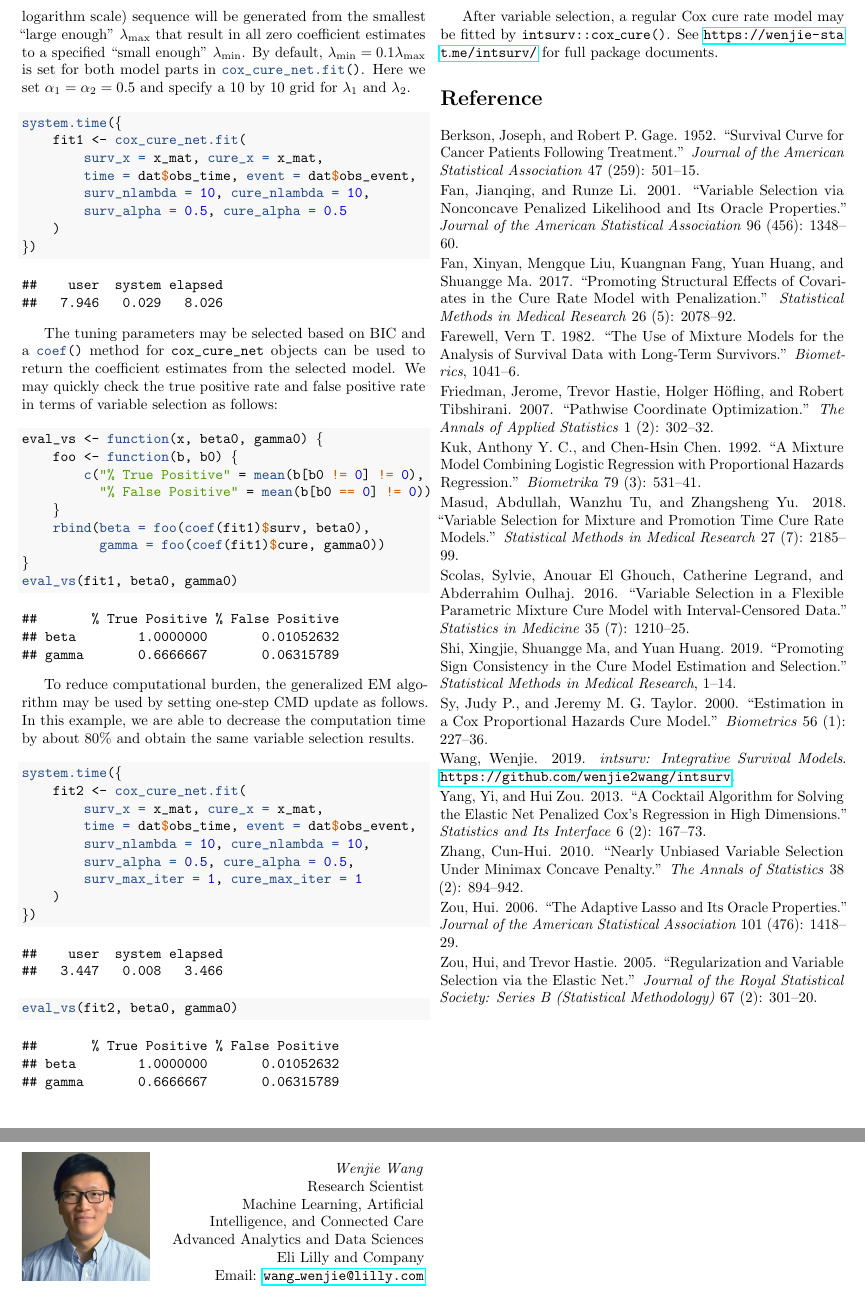
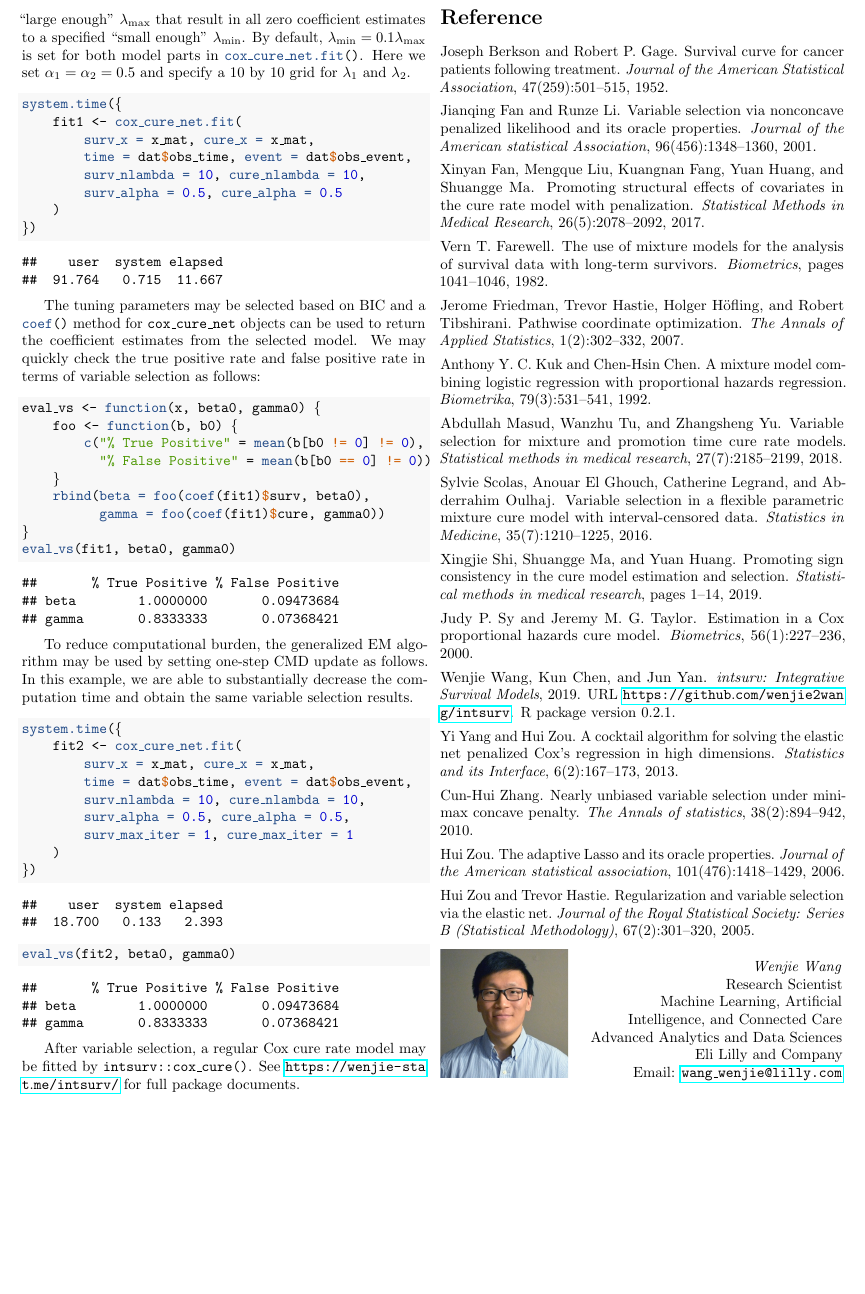
Before and after one commit to wenjie2wang/intsurv-lids-2020, a LaTeX document (intsurv-pkg.tex, which reads cox-cure-net.tex): two parts of pages 2 and 3 of 3 before the commit and part of page 2 of 2 after it, the two joined at a grey line, cut so that both start at the same text, the shorter picture padded with empty space. Compiled offline with pdfLaTeX; a missing bibliography style is replaced by a similar one.

Commit message:
add generated tex file

```diff
--- a/cox-cure-net.tex
+++ b/cox-cure-net.tex
@@ -125,18 +126,18 @@ will be generated from the smallest ``large enough'' \(\lambda_{\max}\)
 that result in all zero coefficient estimates to a specified ``small
 enough'' \(\lambda_{\min}\). By default,
 \(\lambda_{\min}=0.1\lambda_{\max}\) is set for both model parts in
-\VERB|\KeywordTok{cox_cure_net.fit}\NormalTok{()}|. Here we set
+\VERB|\KeywordTok{cox\_cure\_net.fit}\NormalTok{()}|. Here we set
 \(\alpha_1 = \alpha_2 = 0.5\) and specify a 10 by 10 grid for
 \(\lambda_1\) and \(\lambda_2\).
 
 \begin{Shaded}
 \begin{Highlighting}[]
 \KeywordTok{system.time}\NormalTok{(\{}
-\NormalTok{    fit1 <-}\StringTok{ }\KeywordTok{cox_cure_net.fit}\NormalTok{(}
-        \DataTypeTok{surv_x =}\NormalTok{ x_mat, }\DataTypeTok{cure_x =}\NormalTok{ x_mat,}
-        \DataTypeTok{time =}\NormalTok{ dat}\OperatorTok{$}\NormalTok{obs_time, }\DataTypeTok{event =}\NormalTok{ dat}\OperatorTok{$}\NormalTok{obs_event,}
-        \DataTypeTok{surv_nlambda =} \DecValTok{10}\NormalTok{, }\DataTypeTok{cure_nlambda =} \DecValTok{10}\NormalTok{,}
-        \DataTypeTok{surv_alpha =} \FloatTok{0.5}\NormalTok{, }\DataTypeTok{cure_alpha =} \FloatTok{0.5}
+\NormalTok{    fit1 <{-}}\StringTok{ }\KeywordTok{cox\_cure\_net.fit}\NormalTok{(}
+        \DataTypeTok{surv\_x =}\NormalTok{ x\_mat, }\DataTypeTok{cure\_x =}\NormalTok{ x\_mat,}
+        \DataTypeTok{time =}\NormalTok{ dat}\OperatorTok{$}\NormalTok{obs\_time, }\DataTypeTok{event =}\NormalTok{ dat}\OperatorTok{$}\NormalTok{obs\_event,}
+        \DataTypeTok{surv\_nlambda =} \DecValTok{10}\NormalTok{, }\DataTypeTok{cure\_nlambda =} \DecValTok{10}\NormalTok{,}
+        \DataTypeTok{surv\_alpha =} \FloatTok{0.5}\NormalTok{, }\DataTypeTok{cure\_alpha =} \FloatTok{0.5}
 \NormalTok{    )}
 \NormalTok{\})}
 \end{Highlighting}
@@ -144,50 +145,50 @@ enough'' \(\lambda_{\min}\). By default,
 
 \begin{verbatim}
 ##    user  system elapsed
-##   7.946   0.029   8.026
+##  91.764   0.715  11.667
 \end{verbatim}
 
 The tuning parameters may be selected based on BIC and a
 \VERB|\KeywordTok{coef}\NormalTok{()}| method for
-\VERB|\NormalTok{cox_cure_net}| objects can be used to return the
+\VERB|\NormalTok{cox\_cure\_net}| objects can be used to return the
 coefficient estimates from the selected model. We may quickly check the
 true positive rate and false positive rate in terms of variable
 selection as follows:
 
 \begin{Shaded}
 \begin{Highlighting}[]
-\NormalTok{eval_vs <-}\StringTok{ }\ControlFlowTok{function}\NormalTok{(x, beta0, gamma0) \{}
-\NormalTok{    foo <-}\StringTok{ }\ControlFlowTok{function}\NormalTok{(b, b0) \{}
-        \KeywordTok{c}\NormalTok{(}\StringTok{"% True Positive"}\NormalTok{ =}\StringTok{ }\KeywordTok{mean}\NormalTok{(b[b0 }\OperatorTok{!=}\StringTok{ }\DecValTok{0}\NormalTok{] }\OperatorTok{!=}\StringTok{ }\DecValTok{0}\NormalTok{),}
-          \StringTok{"% False Positive"}\NormalTok{ =}\StringTok{ }\KeywordTok{mean}\NormalTok{(b[b0 }\OperatorTok{==}\StringTok{ }\DecValTok{0}\NormalTok{] }\OperatorTok{!=}\StringTok{ }\DecValTok{0}\NormalTok{))}
+\NormalTok{eval\_vs <{-}}\StringTok{ }\ControlFlowTok{function}\NormalTok{(x, beta0, gamma0) \{}
+\NormalTok{    foo <{-}}\StringTok{ }\ControlFlowTok{function}\NormalTok{(b, b0) \{}
+        \KeywordTok{c}\NormalTok{(}\StringTok{"\% True Positive"}\NormalTok{ =}\StringTok{ }\KeywordTok{mean}\NormalTok{(b[b0 }\OperatorTok{!=}\StringTok{ }\DecValTok{0}\NormalTok{] }\OperatorTok{!=}\StringTok{ }\DecValTok{0}\NormalTok{),}
+          \StringTok{"\% False Positive"}\NormalTok{ =}\StringTok{ }\KeywordTok{mean}\NormalTok{(b[b0 }\OperatorTok{==}\StringTok{ }\DecValTok{0}\NormalTok{] }\OperatorTok{!=}\StringTok{ }\DecValTok{0}\NormalTok{))}
 \NormalTok{    \}}
     \KeywordTok{rbind}\NormalTok{(}\DataTypeTok{beta =} \KeywordTok{foo}\NormalTok{(}\KeywordTok{coef}\NormalTok{(fit1)}\OperatorTok{$}\NormalTok{surv, beta0),}
           \DataTypeTok{gamma =} \KeywordTok{foo}\NormalTok{(}\KeywordTok{coef}\NormalTok{(fit1)}\OperatorTok{$}\NormalTok{cure, gamma0))}
 \NormalTok{\}}
-\KeywordTok{eval_vs}\NormalTok{(fit1, beta0, gamma0)}
+\KeywordTok{eval\_vs}\NormalTok{(fit1, beta0, gamma0)}
 \end{Highlighting}
 \end{Shaded}
 
 \begin{verbatim}
 ##       % True Positive % False Positive
-## beta        1.0000000       0.01052632
-## gamma       0.6666667       0.06315789
+## beta        1.0000000       0.09473684
+## gamma       0.8333333       0.07368421
 \end{verbatim}
 
 To reduce computational burden, the generalized EM algorithm may be used
 by setting one-step CMD update as follows. In this example, we are able
-to decrease the computation time by about 80\% and obtain the same
+to substantially decrease the computation time and obtain the same
 variable selection results.
 
 \begin{Shaded}
 \begin{Highlighting}[]
 \KeywordTok{system.time}\NormalTok{(\{}
-\NormalTok{    fit2 <-}\StringTok{ }\KeywordTok{cox_cure_net.fit}\NormalTok{(}
-        \DataTypeTok{surv_x =}\NormalTok{ x_mat, }\DataTypeTok{cure_x =}\NormalTok{ x_mat,}
-        \DataTypeTok{time =}\NormalTok{ dat}\OperatorTok{$}\NormalTok{obs_time, }\DataTypeTok{event =}\NormalTok{ dat}\OperatorTok{$}\NormalTok{obs_event,}
-        \DataTypeTok{surv_nlambda =} \DecValTok{10}\NormalTok{, }\DataTypeTok{cure_nlambda =} \DecValTok{10}\NormalTok{,}
-        \DataTypeTok{surv_alpha =} \FloatTok{0.5}\NormalTok{, }\DataTypeTok{cure_alpha =} \FloatTok{0.5}\NormalTok{,}
-        \DataTypeTok{surv_max_iter =} \DecValTok{1}\NormalTok{, }\DataTypeTok{cure_max_iter =} \DecValTok{1}
+\NormalTok{    fit2 <{-}}\StringTok{ }\KeywordTok{cox\_cure\_net.fit}\NormalTok{(}
+        \DataTypeTok{surv\_x =}\NormalTok{ x\_mat, }\DataTypeTok{cure\_x =}\NormalTok{ x\_mat,}
+        \DataTypeTok{time =}\NormalTok{ dat}\OperatorTok{$}\NormalTok{obs\_time, }\DataTypeTok{event =}\NormalTok{ dat}\OperatorTok{$}\NormalTok{obs\_event,}
+        \DataTypeTok{surv\_nlambda =} \DecValTok{10}\NormalTok{, }\DataTypeTok{cure\_nlambda =} \DecValTok{10}\NormalTok{,}
+        \DataTypeTok{surv\_alpha =} \FloatTok{0.5}\NormalTok{, }\DataTypeTok{cure\_alpha =} \FloatTok{0.5}\NormalTok{,}
+        \DataTypeTok{surv\_max\_iter =} \DecValTok{1}\NormalTok{, }\DataTypeTok{cure\_max\_iter =} \DecValTok{1}
 \NormalTok{    )}
 \NormalTok{\})}
 \end{Highlighting}
@@ -195,99 +196,21 @@ variable selection results.
 
 \begin{verbatim}
 ##    user  system elapsed
-##   3.447   0.008   3.466
+##  18.700   0.133   2.393
 \end{verbatim}
 
 \begin{Shaded}
 \begin{Highlighting}[]
-\KeywordTok{eval_vs}\NormalTok{(fit2, beta0, gamma0)}
+\KeywordTok{eval\_vs}\NormalTok{(fit2, beta0, gamma0)}
 \end{Highlighting}
 \end{Shaded}
 
 \begin{verbatim}
 ##       % True Positive % False Positive
-## beta        1.0000000       0.01052632
-## gamma       0.6666667       0.06315789
+## beta        1.0000000       0.09473684
+## gamma       0.8333333       0.07368421
 \end{verbatim}
 
 After variable selection, a regular Cox cure rate model may be fitted by
 \texttt{intsurv::cox\_cure()}. See \url{https://wenjie-stat.me/intsurv/}
 for full package documents.
-
-\section*{Reference}
-\setlength{\parindent}{0em}
-\setlength{\parskip}{0.15em}
-
-\hypertarget{refs}{}
-\leavevmode\hypertarget{ref-berkson1952jasa}{}%
-Berkson, Joseph, and Robert P. Gage. 1952. ``Survival Curve for Cancer
-Patients Following Treatment.'' \emph{Journal of the American
-Statistical Association} 47 (259): 501--15.
-
-\leavevmode\hypertarget{ref-fanLi2001jasa}{}%
-Fan, Jianqing, and Runze Li. 2001. ``Variable Selection via Nonconcave
-Penalized Likelihood and Its Oracle Properties.'' \emph{Journal of the
-American Statistical Association} 96 (456): 1348--60.
-
-\leavevmode\hypertarget{ref-fan2017smmr}{}%
-Fan, Xinyan, Mengque Liu, Kuangnan Fang, Yuan Huang, and Shuangge Ma.
-2017. ``Promoting Structural Effects of Covariates in the Cure Rate
-Model with Penalization.'' \emph{Statistical Methods in Medical
-Research} 26 (5): 2078--92.
-
-\leavevmode\hypertarget{ref-farewell1982biometrics}{}%
-Farewell, Vern T. 1982. ``The Use of Mixture Models for the Analysis of
-Survival Data with Long-Term Survivors.'' \emph{Biometrics}, 1041--6.
-
-\leavevmode\hypertarget{ref-friedman2007aoas}{}%
-Friedman, Jerome, Trevor Hastie, Holger Höfling, and Robert Tibshirani.
-2007. ``Pathwise Coordinate Optimization.'' \emph{The Annals of Applied
-Statistics} 1 (2): 302--32.
-
-\leavevmode\hypertarget{ref-kuk1992biometrika}{}%
-Kuk, Anthony Y. C., and Chen-Hsin Chen. 1992. ``A Mixture Model
-Combining Logistic Regression with Proportional Hazards Regression.''
-\emph{Biometrika} 79 (3): 531--41.
-
-\leavevmode\hypertarget{ref-masud2018smimr}{}%
-Masud, Abdullah, Wanzhu Tu, and Zhangsheng Yu. 2018. ``Variable
-Selection for Mixture and Promotion Time Cure Rate Models.''
-\emph{Statistical Methods in Medical Research} 27 (7): 2185--99.
-
-\leavevmode\hypertarget{ref-scolas2016sim}{}%
-Scolas, Sylvie, Anouar El Ghouch, Catherine Legrand, and Abderrahim
-Oulhaj. 2016. ``Variable Selection in a Flexible Parametric Mixture Cure
-Model with Interval-Censored Data.'' \emph{Statistics in Medicine} 35
-(7): 1210--25.
-
-\leavevmode\hypertarget{ref-shi2019smmr}{}%
-Shi, Xingjie, Shuangge Ma, and Yuan Huang. 2019. ``Promoting Sign
-Consistency in the Cure Model Estimation and Selection.''
-\emph{Statistical Methods in Medical Research}, 1--14.
-
-\leavevmode\hypertarget{ref-sy2000biometrics}{}%
-Sy, Judy P., and Jeremy M. G. Taylor. 2000. ``Estimation in a Cox
-Proportional Hazards Cure Model.'' \emph{Biometrics} 56 (1): 227--36.
-
-\leavevmode\hypertarget{ref-intsurv-package}{}%
-Wang, Wenjie. 2019. \emph{intsurv: Integrative Survival Models}.
-\url{https://github.com/wenjie2wang/intsurv}.
-
-\leavevmode\hypertarget{ref-yang2013sii}{}%
-Yang, Yi, and Hui Zou. 2013. ``A Cocktail Algorithm for Solving the
-Elastic Net Penalized Cox's Regression in High Dimensions.''
-\emph{Statistics and Its Interface} 6 (2): 167--73.
-
-\leavevmode\hypertarget{ref-zhang2010aos}{}%
-Zhang, Cun-Hui. 2010. ``Nearly Unbiased Variable Selection Under Minimax
-Concave Penalty.'' \emph{The Annals of Statistics} 38 (2): 894--942.
-
-\leavevmode\hypertarget{ref-zou2006jasa}{}%
-Zou, Hui. 2006. ``The Adaptive Lasso and Its Oracle Properties.''
-\emph{Journal of the American Statistical Association} 101 (476):
-1418--29.
-
-\leavevmode\hypertarget{ref-zouHastie2005jrssb}{}%
-Zou, Hui, and Trevor Hastie. 2005. ``Regularization and Variable
-Selection via the Elastic Net.'' \emph{Journal of the Royal Statistical
-Society: Series B (Statistical Methodology)} 67 (2): 301--20.
```
Also changed, not shown: cox-cure-net.tex (97 more changed lines).
